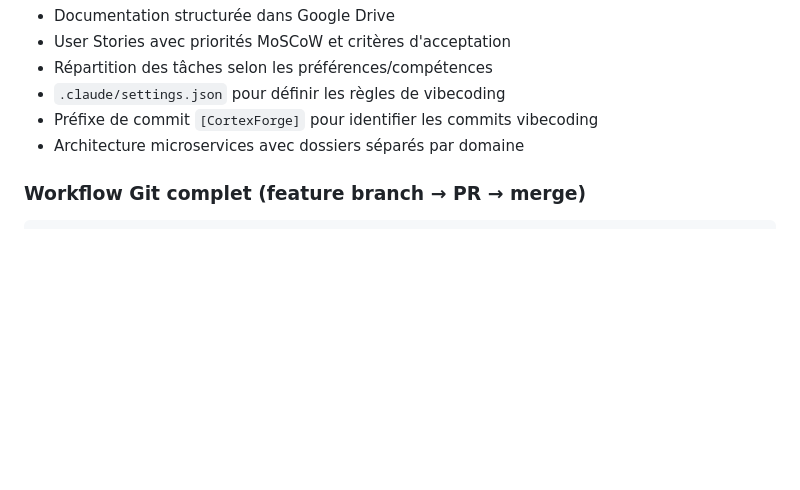
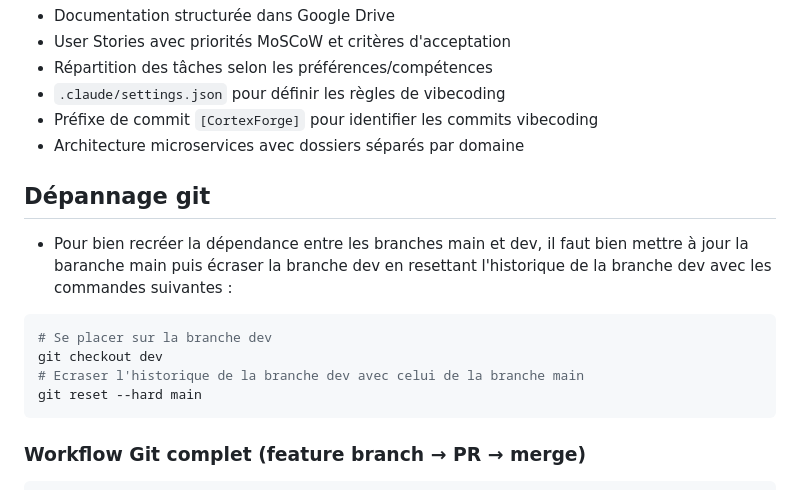
Before and after one commit to MatthieuEngles/jobmatch, a Markdown page: POSTMORTEM.md, the part around the change. Drawn GitHub-style; blank space fills up the shorter version.

Commit message:
docs(POSTMORTEM): adds doc about dev history rewriting

````diff
--- a/POSTMORTEM.md
+++ b/POSTMORTEM.md
@@ -590,6 +590,16 @@ git add -A && git commit -m "message"
 - Préfixe de commit `[CortexForge]` pour identifier les commits vibecoding
 - Architecture microservices avec dossiers séparés par domaine
 
+## Dépannage git
+- Pour bien recréer la dépendance entre les branches main et dev, il faut bien mettre à jour la baranche main puis écraser la branche dev en resettant l'historique de la branche dev avec les commandes suivantes :
+
+```bash
+# Se placer sur la branche dev
+git checkout dev
+# Ecraser l'historique de la branche dev avec celui de la branche main
+git reset --hard main
+```
+
 ### Workflow Git complet (feature branch → PR → merge)
 ```bash
 # 1. Avant commit : lint et format
````
